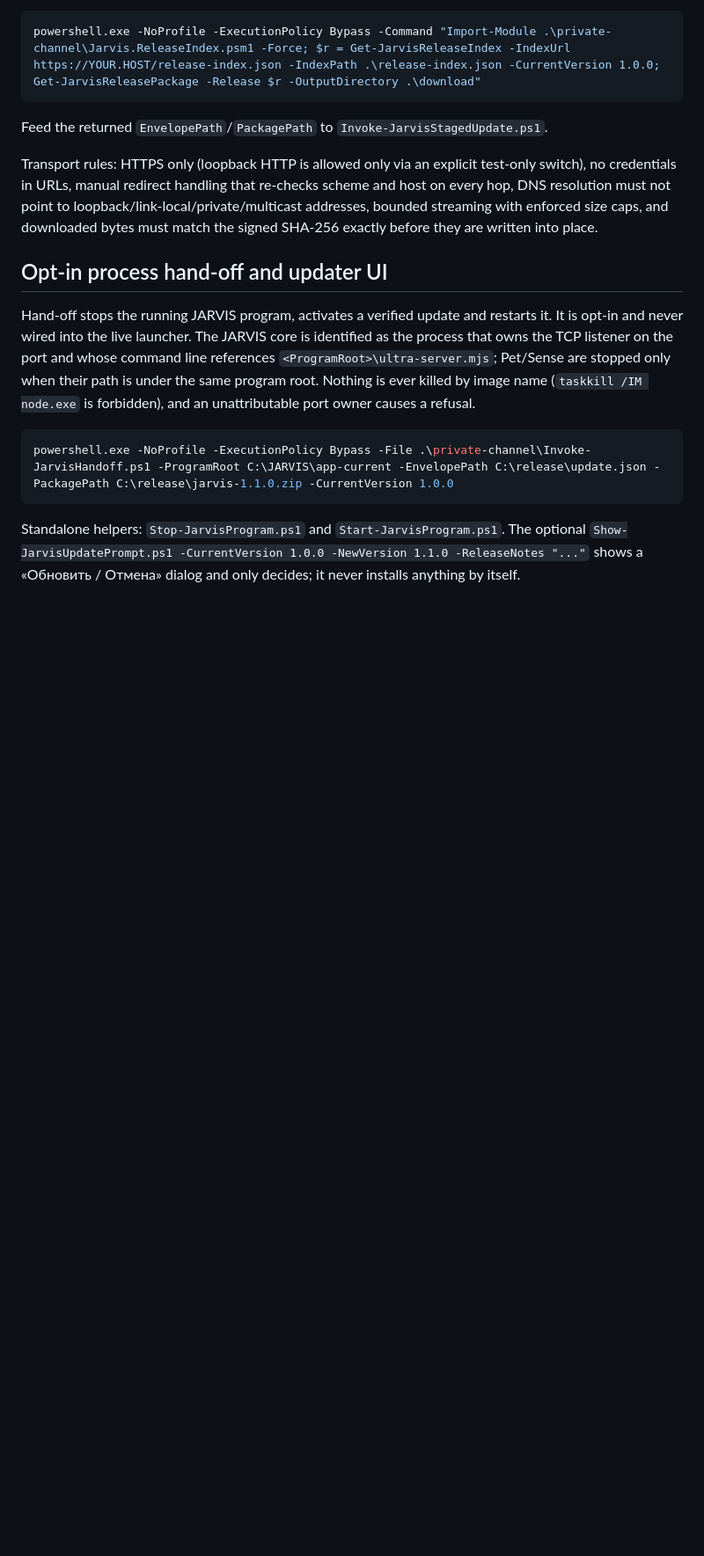
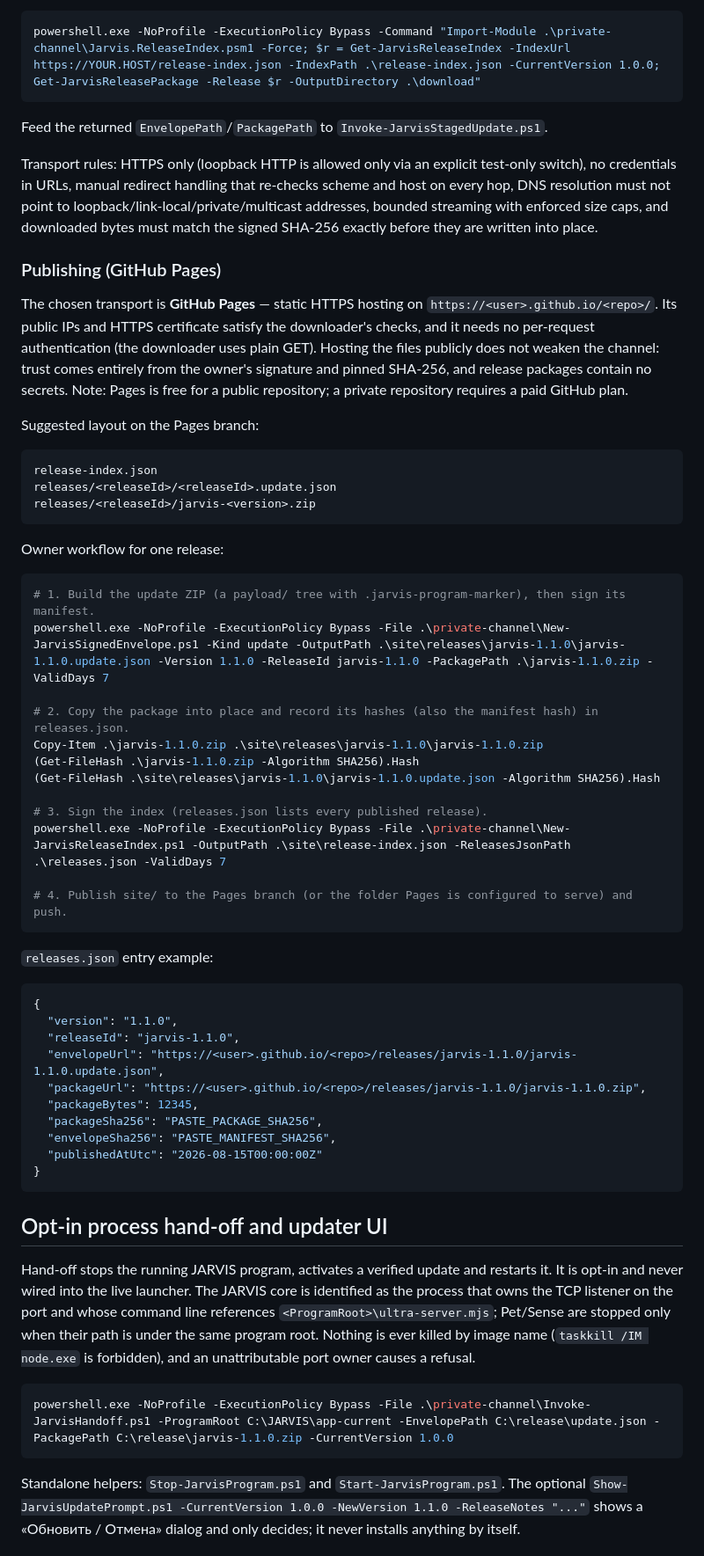
Before and after one commit to proturik/jarvis-nexus, a Markdown page: private-channel/README.md, the part around one of its changes. Shown at 88% size. Rendered like a GitHub page; blank space fills up the shorter version.

Commit message:
docs: choose GitHub Pages as the release-index transport
Document the GitHub Pages publishing layout and owner workflow for the
signed release index, and note that public hosting does not weaken the
signature-based trust model. Update the next-stage plan accordingly.

Co-Authored-By: Claude <noreply@anthropic.com>

````diff
--- a/private-channel/README.md
+++ b/private-channel/README.md
@@ -81,6 +81,50 @@ Feed the returned `EnvelopePath`/`PackagePath` to `Invoke-JarvisStagedUpdate.ps1
 
 Transport rules: HTTPS only (loopback HTTP is allowed only via an explicit test-only switch), no credentials in URLs, manual redirect handling that re-checks scheme and host on every hop, DNS resolution must not point to loopback/link-local/private/multicast addresses, bounded streaming with enforced size caps, and downloaded bytes must match the signed SHA-256 exactly before they are written into place.
 
+### Publishing (GitHub Pages)
+
+The chosen transport is **GitHub Pages** — static HTTPS hosting on `https://<user>.github.io/<repo>/`. Its public IPs and HTTPS certificate satisfy the downloader's checks, and it needs no per-request authentication (the downloader uses plain GET). Hosting the files publicly does not weaken the channel: trust comes entirely from the owner's signature and pinned SHA-256, and release packages contain no secrets. Note: Pages is free for a public repository; a private repository requires a paid GitHub plan.
+
+Suggested layout on the Pages branch:
+
+```
+release-index.json
+releases/<releaseId>/<releaseId>.update.json
+releases/<releaseId>/jarvis-<version>.zip
+```
+
+Owner workflow for one release:
+
+```powershell
+# 1. Build the update ZIP (a payload/ tree with .jarvis-program-marker), then sign its manifest.
+powershell.exe -NoProfile -ExecutionPolicy Bypass -File .\private-channel\New-JarvisSignedEnvelope.ps1 -Kind update -OutputPath .\site\releases\jarvis-1.1.0\jarvis-1.1.0.update.json -Version 1.1.0 -ReleaseId jarvis-1.1.0 -PackagePath .\jarvis-1.1.0.zip -ValidDays 7
+
+# 2. Copy the package into place and record its hashes (also the manifest hash) in releases.json.
+Copy-Item .\jarvis-1.1.0.zip .\site\releases\jarvis-1.1.0\jarvis-1.1.0.zip
+(Get-FileHash .\jarvis-1.1.0.zip -Algorithm SHA256).Hash
+(Get-FileHash .\site\releases\jarvis-1.1.0\jarvis-1.1.0.update.json -Algorithm SHA256).Hash
+
+# 3. Sign the index (releases.json lists every published release).
+powershell.exe -NoProfile -ExecutionPolicy Bypass -File .\private-channel\New-JarvisReleaseIndex.ps1 -OutputPath .\site\release-index.json -ReleasesJsonPath .\releases.json -ValidDays 7
+
+# 4. Publish site/ to the Pages branch (or the folder Pages is configured to serve) and push.
+```
+
+`releases.json` entry example:
+
+```json
+{
+  "version": "1.1.0",
+  "releaseId": "jarvis-1.1.0",
+  "envelopeUrl": "https://<user>.github.io/<repo>/releases/jarvis-1.1.0/jarvis-1.1.0.update.json",
+  "packageUrl": "https://<user>.github.io/<repo>/releases/jarvis-1.1.0/jarvis-1.1.0.zip",
+  "packageBytes": 12345,
+  "packageSha256": "PASTE_PACKAGE_SHA256",
+  "envelopeSha256": "PASTE_MANIFEST_SHA256",
+  "publishedAtUtc": "2026-08-15T00:00:00Z"
+}
+```
+
 ## Opt-in process hand-off and updater UI
 
 Hand-off stops the running JARVIS program, activates a verified update and restarts it. It is opt-in and never wired into the live launcher. The JARVIS core is identified as the process that owns the TCP listener on the port and whose command line references `<ProgramRoot>\ultra-server.mjs`; Pet/Sense are stopped only when their path is under the same program root. Nothing is ever killed by image name (`taskkill /IM node.exe` is forbidden), and an unattributable port owner causes a refusal.
````
Also changed, not shown: other parts of private-channel/README.md (+1 -1 lines).
